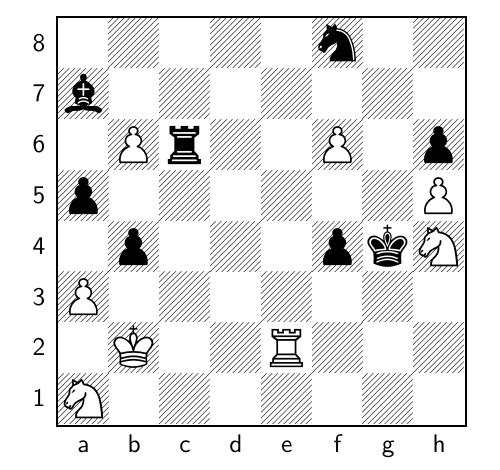
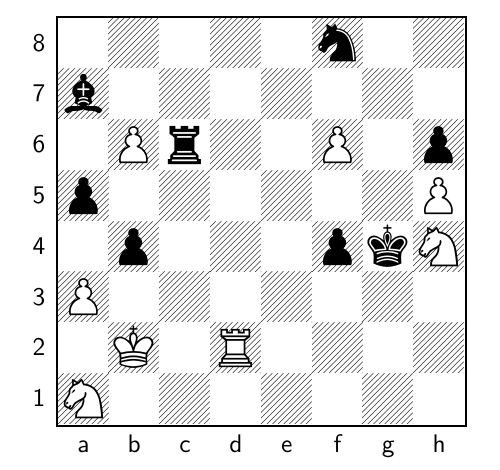
Before and after one commit to TomCasavant/latex-chess, a LaTeX document (default_filepath.tex): part of the page, cut so that both start at the same text. Compiled offline with pdfLaTeX.

Commit message:
[automated] Regenerate text/pdf for chessboard

```diff
--- a/default_filepath.tex
+++ b/default_filepath.tex
@@ -13,6 +13,6 @@
 \normalsize%
 \setchessboard{showmover=false}%
 \newgame%
-\fenboard{5n2/b7/1Pr2P1p/p6P/1p3pkN/P7/1K2R3/N7 w - - 1 83}%
+\fenboard{5n2/b7/1Pr2P1p/p6P/1p3pkN/P7/1K1R4/N7 b - - 2 83}%
 \chessboard%
 \end{document}
```
Also changed, not shown: chessboard.png, chessboard_display.pdf.
